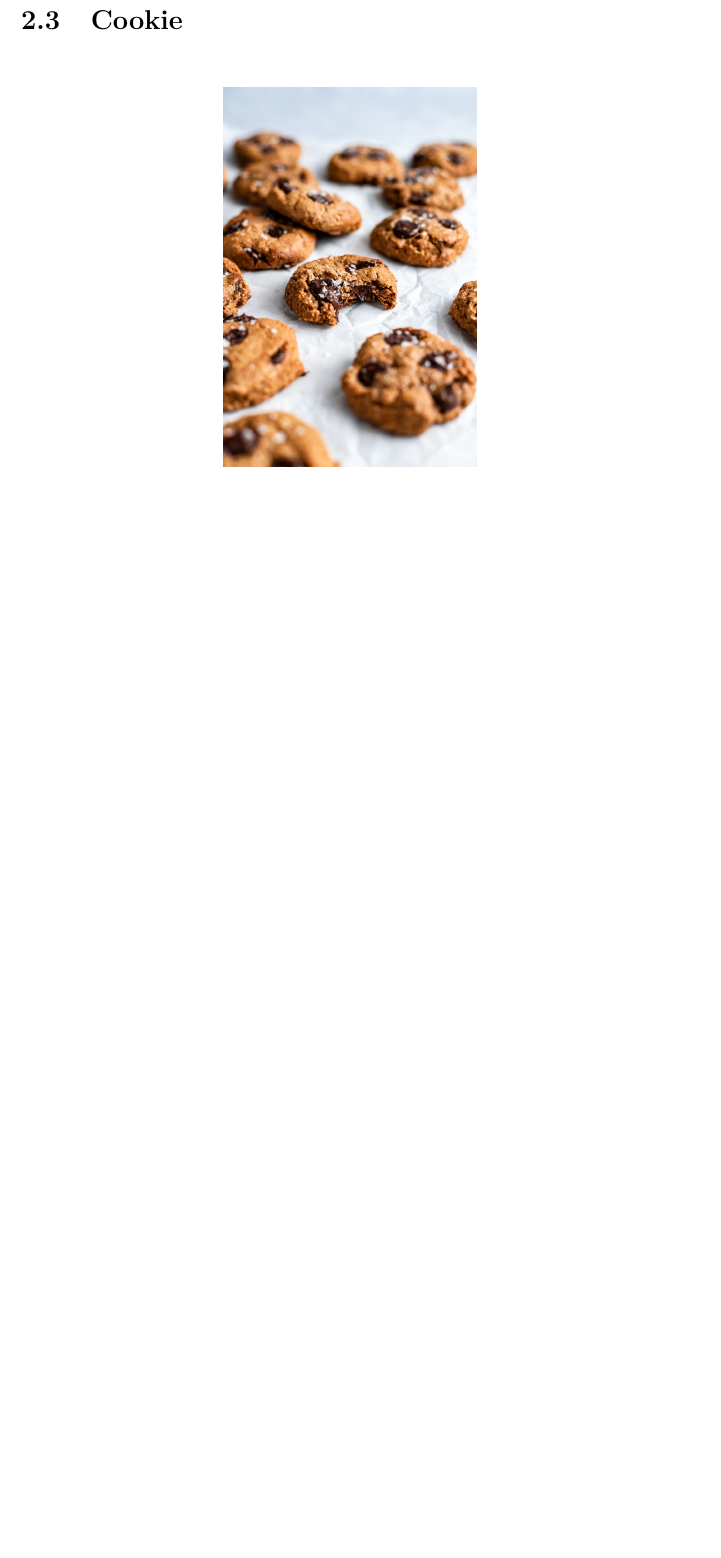
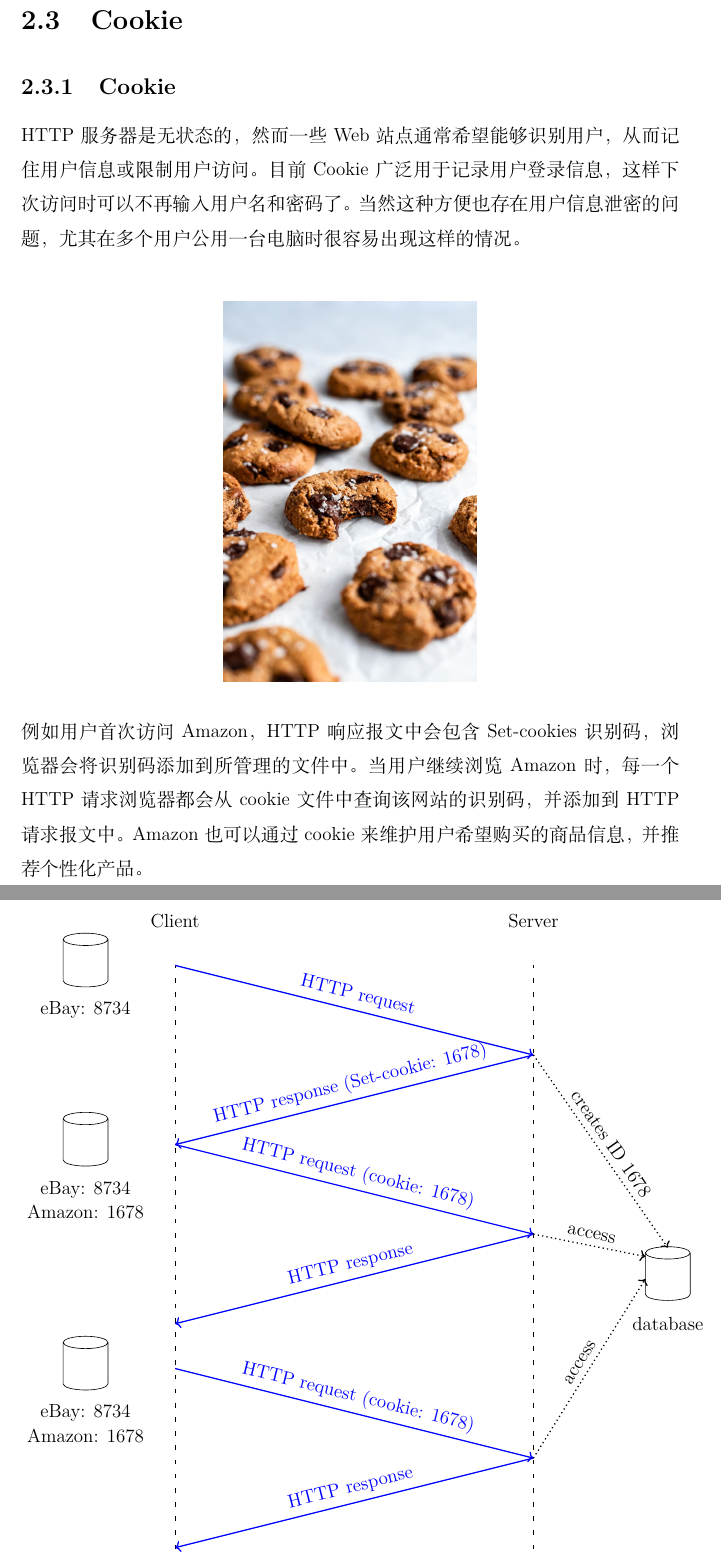
Before and after one commit to xdai02/Computer_Networking, a LaTeX book (计算机网络.tex, which reads chapters/chapter2.tex): part of page 23 of 23 before the commit and two parts of pages 23 and 24 of 25 after it, the two joined at a grey line, cut so that both start at the same text, the shorter picture padded with empty space. The pictures show the PDF file 计算机网络.pdf that the author committed with the source.

Commit message:
add cookie

```diff
--- a/chapters/chapter2.tex
+++ b/chapters/chapter2.tex
@@ -246,7 +246,50 @@ Content-Type: text/html\r\n
 
 \section{Cookie}
 
+\subsection{Cookie}
+
+HTTP服务器是无状态的，然而一些Web站点通常希望能够识别用户，从而记住用户信息或限制用户访问。目前Cookie广泛用于记录用户登录信息，这样下次访问时可以不再输入用户名和密码了。当然这种方便也存在用户信息泄密的问题，尤其在多个用户公用一台电脑时很容易出现这样的情况。\\
+
 \begin{figure}[H]
     \centering
     \includegraphics[scale=0.15]{img/C2/2-3/1.png}
 \end{figure}
+
+例如用户首次访问Amazon，HTTP响应报文中会包含Set-cookies识别码，浏览器会将识别码添加到所管理的文件中。当用户继续浏览Amazon时，每一个HTTP请求浏览器都会从cookie文件中查询该网站的识别码，并添加到HTTP请求报文中。Amazon也可以通过cookie来维护用户希望购买的商品信息，并推荐个性化产品。
+
+\begin{figure}[H]
+    \centering
+    \begin{tikzpicture}
+        \node at (0,15) {Client};
+        \node at (8,15) {Server};
+
+        \draw[loosely dashed, <-] (0,0) -- (0,14);
+        \draw[loosely dashed, <-] (8,0) -- (8,14);
+
+        \draw[blue, ->, thick] (0,14) -- (8,12) node[above, midway, sloped]{HTTP request};
+        \draw[blue, ->, thick] (8,12) -- (0,10) node[above, midway, sloped]{HTTP response (Set-cookie: 1678)};
+        \draw[blue, ->, thick] (0,10) -- (8,8) node[above, midway, sloped]{HTTP request (cookie: 1678)};
+        \draw[blue, ->, thick] (8,8) -- (0,6) node[above, midway, sloped]{HTTP response};
+        \draw[blue, ->, thick] (0,5) -- (8,3) node[above, midway, sloped]{HTTP request (cookie: 1678)};
+        \draw[blue, ->, thick] (8,3) -- (0,1) node[above, midway, sloped]{HTTP response};
+
+        \node at (-2,14) [cylinder, shape border rotate=90, draw, minimum height=12mm, minimum width=10mm] {};
+        \node at (-2,13) {eBay: 8734};
+
+        \node at (-2,10) [cylinder, shape border rotate=90, draw, minimum height=12mm, minimum width=10mm] {};
+        \node at (-2,9) {eBay: 8734};
+        \node at (-2,8.5) {Amazon: 1678};
+
+        \node at (-2,5) [cylinder, shape border rotate=90, draw, minimum height=12mm, minimum width=10mm] {};
+        \node at (-2,4) {eBay: 8734};
+        \node at (-2,3.5) {Amazon: 1678};
+
+        \node at (11,7) [cylinder, shape border rotate=90, draw, minimum height=12mm, minimum width=10mm] {};
+        \node at (11,6) {database};
+
+        \draw[dotted, ->, thick] (8,12) -- (11,7.7) node[above, midway, sloped]{creates ID 1678};
+        \draw[dotted, ->, thick] (8,8) -- (10.5,7.5) node[above, midway, sloped]{access};
+        \draw[dotted, ->, thick] (8,3) -- (10.5,7) node[above, midway, sloped]{access};
+    \end{tikzpicture}
+    \caption{Cookie}
+\end{figure}
```
Also changed, not shown: chapters/chapter1.tex (+8 -8 lines), 计算机网络.pdf, chapters/chapter2.tex (6 more changed lines).
